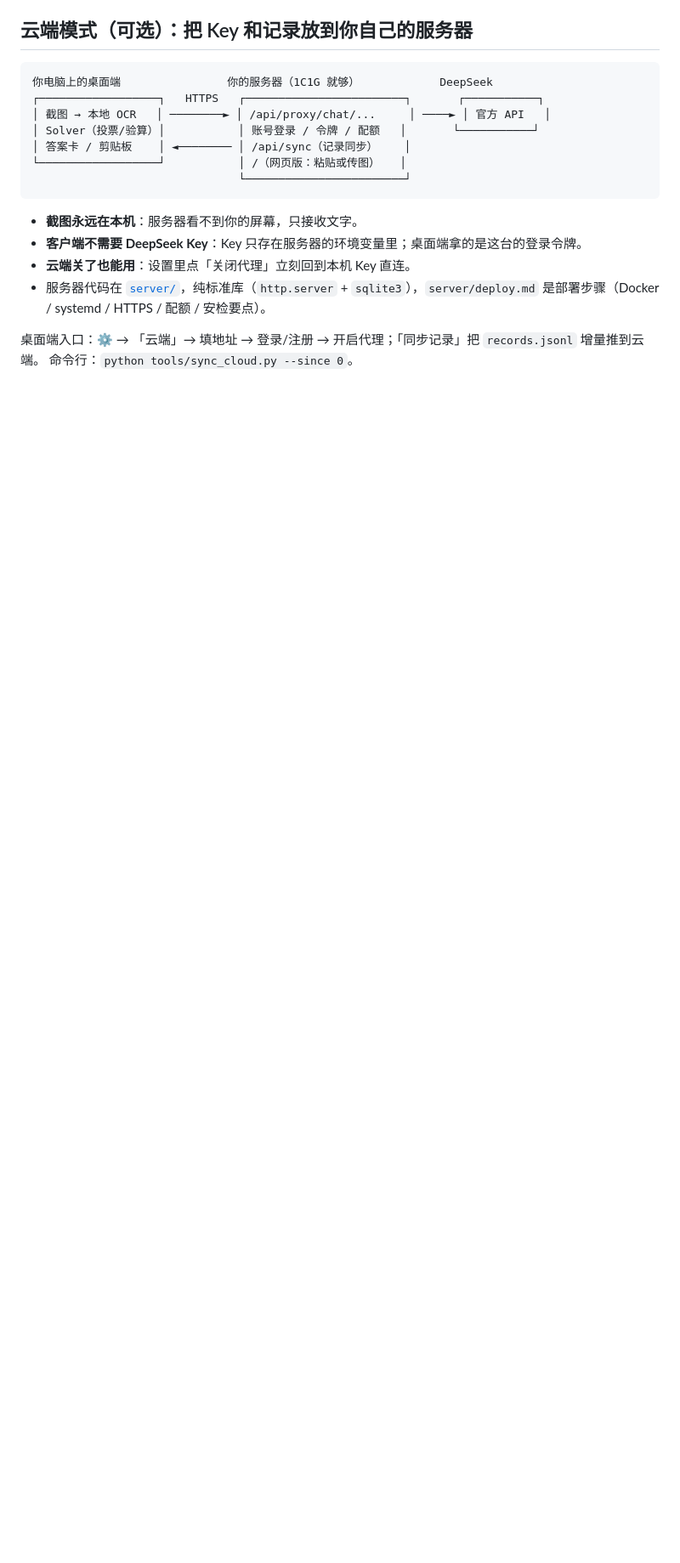
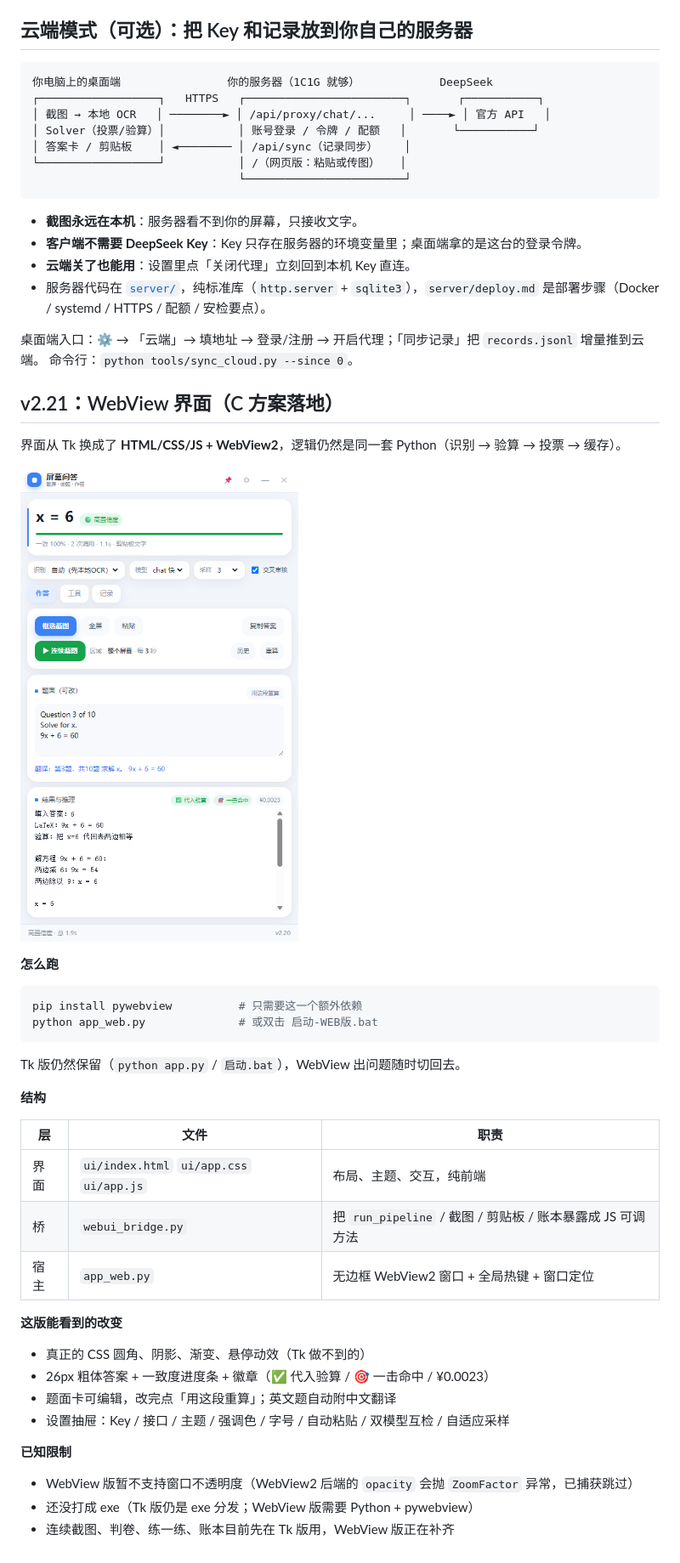
Before and after one commit to qiancheng19494/screen-qa, a Markdown page: README.md, the part around the change. Shown at 85% size. Drawn GitHub-style; pictures changed too: docs/screenshots/ui-web.png (added); blank space fills up the shorter version.

Commit message:
v2.21 WebView 界面

````diff
--- a/README.md
+++ b/README.md
@@ -525,3 +525,39 @@ python tools/regress_offline.py           # 回放：只验判定与验算逻辑
 
 桌面端入口：⚙ → 「云端」→ 填地址 → 登录/注册 → 开启代理；「同步记录」把 `records.jsonl` 增量推到云端。
 命令行：`python tools/sync_cloud.py --since 0`。
+
+## v2.21：WebView 界面（C 方案落地）
+
+界面从 Tk 换成了 **HTML/CSS/JS + WebView2**，逻辑仍然是同一套 Python（识别 → 验算 → 投票 → 缓存）。
+
+![WebView 界面](docs/screenshots/ui-web.png)
+
+**怎么跑**
+
+```bash
+pip install pywebview          # 只需要这一个额外依赖
+python app_web.py              # 或双击 启动-WEB版.bat
+```
+
+Tk 版仍然保留（`python app.py` / `启动.bat`），WebView 出问题随时切回去。
+
+**结构**
+
+| 层 | 文件 | 职责 |
+|---|---|---|
+| 界面 | `ui/index.html` `ui/app.css` `ui/app.js` | 布局、主题、交互，纯前端 |
+| 桥 | `webui_bridge.py` | 把 `run_pipeline` / 截图 / 剪贴板 / 账本暴露成 JS 可调方法 |
+| 宿主 | `app_web.py` | 无边框 WebView2 窗口 + 全局热键 + 窗口定位 |
+
+**这版能看到的改变**
+
+- 真正的 CSS 圆角、阴影、渐变、悬停动效（Tk 做不到的）
+- 26px 粗体答案 + 一致度进度条 + 徽章（✅ 代入验算 / 🎯 一击命中 / ¥0.0023）
+- 题面卡可编辑，改完点「用这段重算」；英文题自动附中文翻译
+- 设置抽屉：Key / 接口 / 主题 / 强调色 / 字号 / 自动粘贴 / 双模型互检 / 自适应采样
+
+**已知限制**
+
+- WebView 版暂不支持窗口不透明度（WebView2 后端的 `opacity` 会抛 `ZoomFactor` 异常，已捕获跳过）
+- 还没打成 exe（Tk 版仍是 exe 分发；WebView 版需要 Python + pywebview）
+- 连续截图、判卷、练一练、账本目前先在 Tk 版用，WebView 版正在补齐
````
Also changed, not shown: docs/详解.md (+28 -0 lines), 7 other files.
